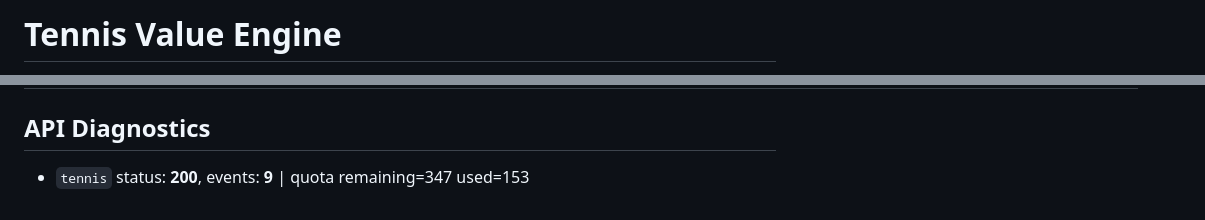
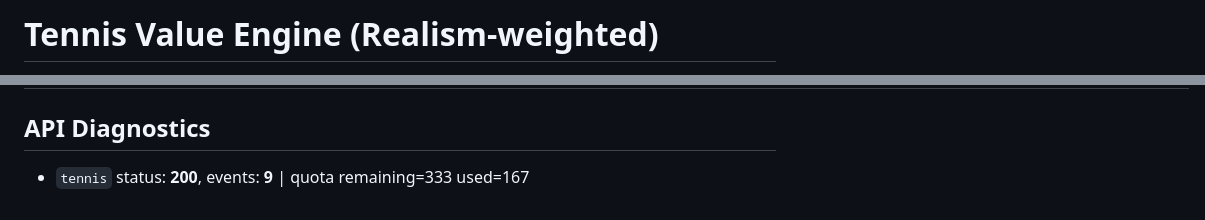
Before and after one commit to Argo007/tennis-betting-bot, a Markdown page: outputs/value_engine_shortlist.md, 2 parts joined by grey strips. Drawn GitHub-style.

Commit message:
Update unified tennis shortlist [skip ci]

```diff
--- a/outputs/value_engine_shortlist.md
+++ b/outputs/value_engine_shortlist.md
@@ -1,2 +1,2 @@
-# Tennis Value Engine
+# Tennis Value Engine (Realism-weighted)
 
@@ -32,3 +27,3 @@ Updated: 2025-08-13 13:37 Amsterdam (2025-08-13 11:37 UTC)
 
 ## API Diagnostics
-- `tennis` status: **200**, events: **9**  | quota remaining=347 used=153
+- `tennis` status: **200**, events: **9**  | quota remaining=333 used=167
```
Also changed, not shown: other parts of outputs/value_engine_shortlist.md (+23 -28 lines).
